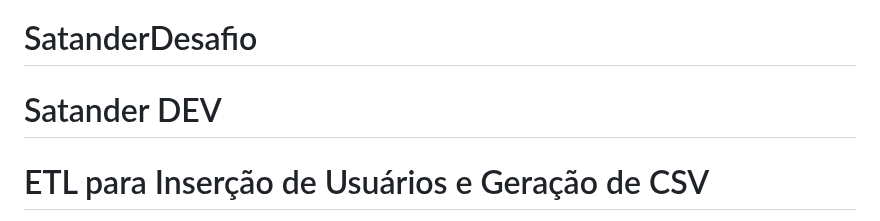
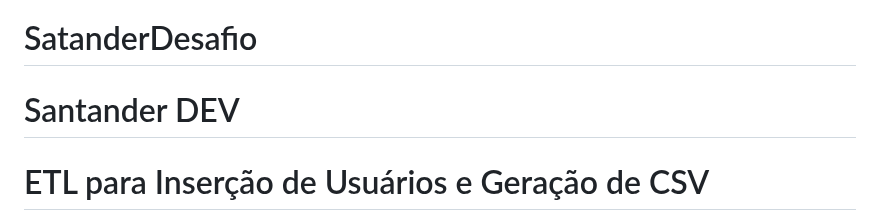
Before and after one commit to Mjapo/SantanderDesafio, a Markdown page: README.md, the part around the change. Drawn GitHub-style.

```diff
--- a/README.md
+++ b/README.md
@@ -1,7 +1,7 @@
 # SatanderDesafio
 
 
-# Satander DEV
+# Santander DEV
 
 
 # ETL para Inserção de Usuários e Geração de CSV
```
